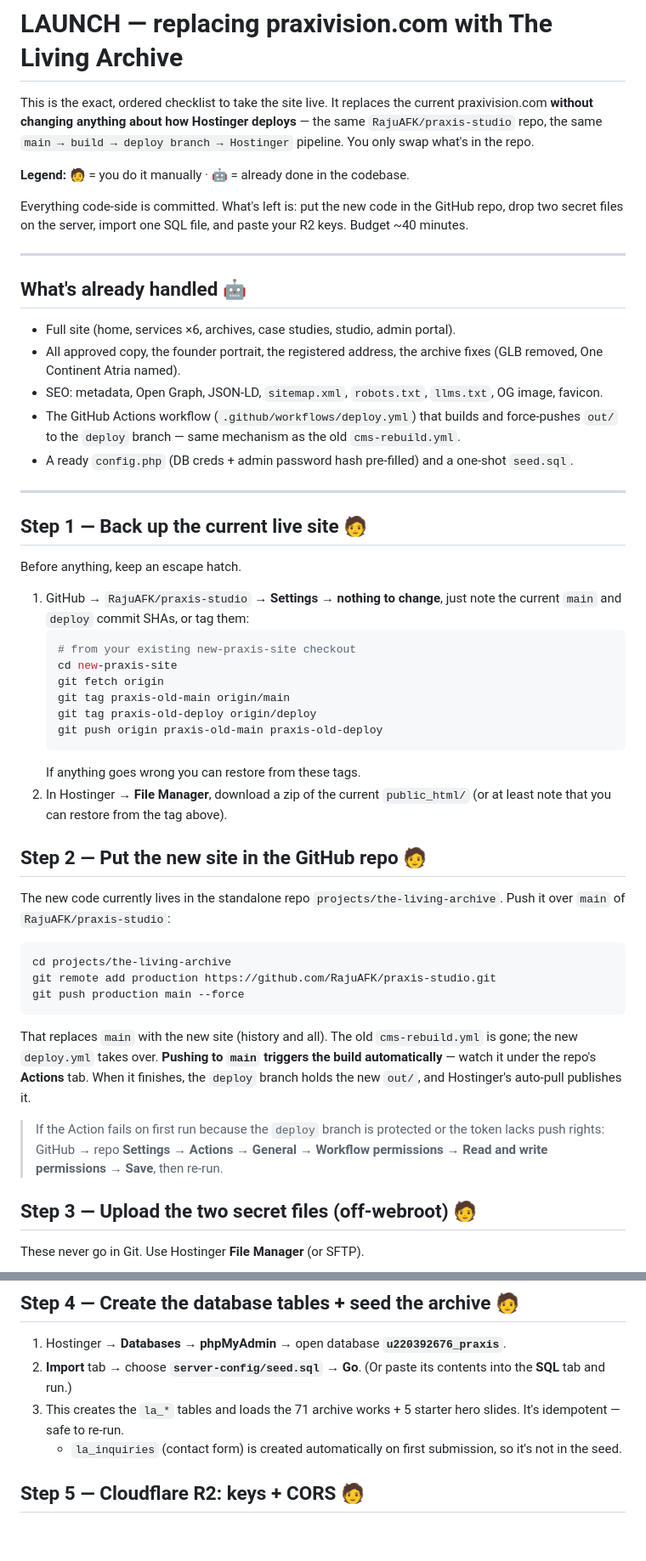
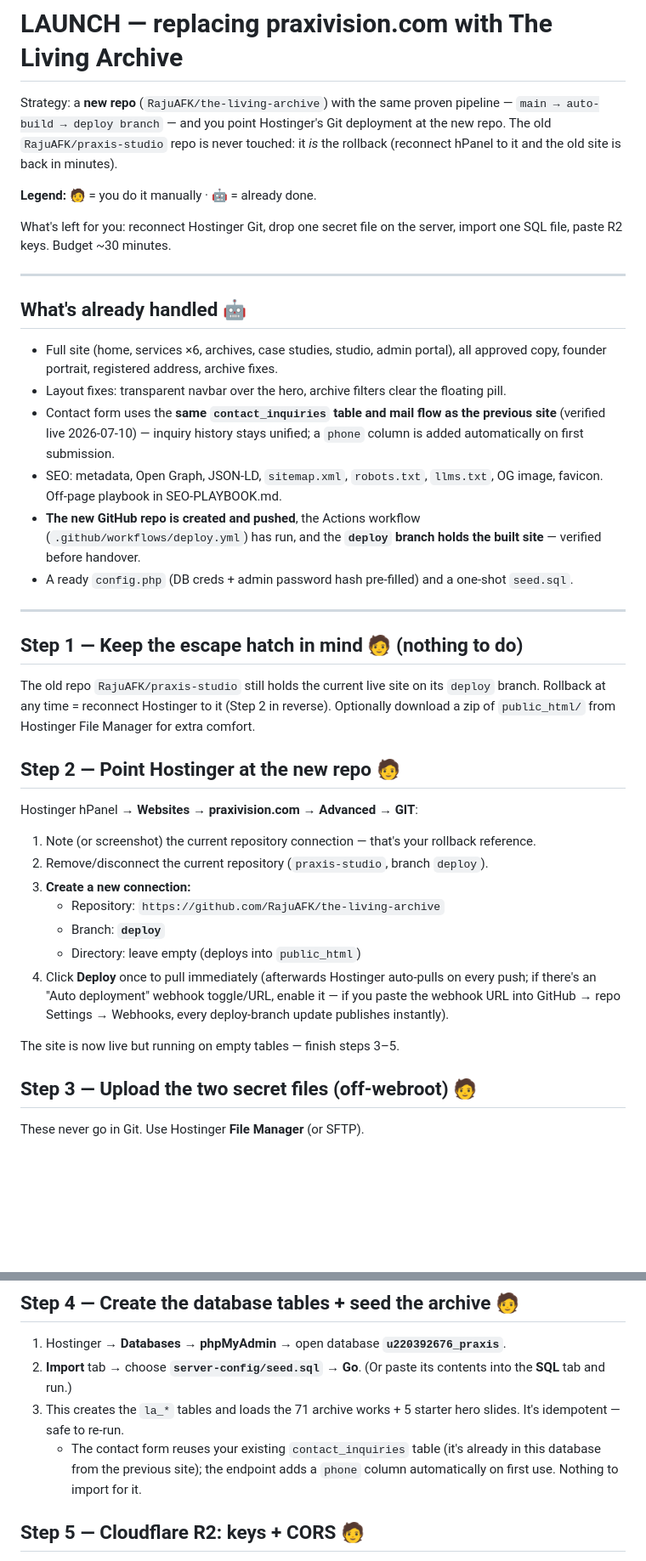
Before and after one commit to RajuAFK/the-living-archive, a Markdown page: LAUNCH.md, 2 parts joined by grey strips. Shown at 85% size. GitHub-like rendering; blank space fills up the shorter version.

Commit message:
LAUNCH.md: new-repo deploy strategy, contact_inquiries notes
Co-Authored-By: Claude Fable 5 <noreply@anthropic.com>

````diff
--- a/LAUNCH.md
+++ b/LAUNCH.md
@@ -1,71 +1,61 @@
 # LAUNCH — replacing praxivision.com with The Living Archive
 
-This is the exact, ordered checklist to take the site live. It replaces the
-current praxivision.com **without changing anything about how Hostinger
-deploys** — the same `RajuAFK/praxis-studio` repo, the same `main → build →
-deploy branch → Hostinger` pipeline. You only swap what's in the repo.
+Strategy: a **new repo** (`RajuAFK/the-living-archive`) with the same proven
+pipeline — `main → auto-build → deploy branch` — and you point Hostinger's Git
+deployment at the new repo. The old `RajuAFK/praxis-studio` repo is never
+touched: it *is* the rollback (reconnect hPanel to it and the old site is back
+in minutes).
 
-**Legend:** 🧑 = you do it manually · 🤖 = already done in the codebase.
+**Legend:** 🧑 = you do it manually · 🤖 = already done.
 
-Everything code-side is committed. What's left is: put the new code in the
-GitHub repo, drop two secret files on the server, import one SQL file, and
-paste your R2 keys. Budget ~40 minutes.
+What's left for you: reconnect Hostinger Git, drop one secret file on the
+server, import one SQL file, paste R2 keys. Budget ~30 minutes.
 
 ---
 
 ## What's already handled 🤖
 
-- Full site (home, services ×6, archives, case studies, studio, admin portal).
-- All approved copy, the founder portrait, the registered address, the archive
-  fixes (GLB removed, One Continent Atria named).
+- Full site (home, services ×6, archives, case studies, studio, admin portal),
+  all approved copy, founder portrait, registered address, archive fixes.
+- Layout fixes: transparent navbar over the hero, archive filters clear the
+  floating pill.
+- Contact form uses the **same `contact_inquiries` table and mail flow as the
+  previous site** (verified live 2026-07-10) — inquiry history stays unified;
+  a `phone` column is added automatically on first submission.
 - SEO: metadata, Open Graph, JSON-LD, `sitemap.xml`, `robots.txt`, `llms.txt`,
-  OG image, favicon.
-- The GitHub Actions workflow (`.github/workflows/deploy.yml`) that builds and
-  force-pushes `out/` to the `deploy` branch — same mechanism as the old
-  `cms-rebuild.yml`.
+  OG image, favicon. Off-page playbook in SEO-PLAYBOOK.md.
+- **The new GitHub repo is created and pushed**, the Actions workflow
+  (`.github/workflows/deploy.yml`) has run, and the **`deploy` branch holds the
+  built site** — verified before handover.
 - A ready `config.php` (DB creds + admin password hash pre-filled) and a
   one-shot `seed.sql`.
 
 ---
 
-## Step 1 — Back up the current live site 🧑
+## Step 1 — Keep the escape hatch in mind 🧑 (nothing to do)
 
-Before anything, keep an escape hatch.
+The old repo `RajuAFK/praxis-studio` still holds the current live site on its
+`deploy` branch. Rollback at any time = reconnect Hostinger to it (Step 2 in
+reverse). Optionally download a zip of `public_html/` from Hostinger File
+Manager for extra comfort.
 
-1. GitHub → `RajuAFK/praxis-studio` → **Settings → nothing to change**, just
-   note the current `main` and `deploy` commit SHAs, or tag them:
-   ```bash
-   # from your existing new-praxis-site checkout
-   cd new-praxis-site
-   git fetch origin
-   git tag praxis-old-main origin/main
-   git tag praxis-old-deploy origin/deploy
-   git push origin praxis-old-main praxis-old-deploy
-   ```
-   If anything goes wrong you can restore from these tags.
-2. In Hostinger → **File Manager**, download a zip of the current
-   `public_html/` (or at least note that you can restore from the tag above).
+## Step 2 — Point Hostinger at the new repo 🧑
 
-## Step 2 — Put the new site in the GitHub repo 🧑
+Hostinger hPanel → **Websites → praxivision.com → Advanced → GIT**:
 
-The new code currently lives in the standalone repo
-`projects/the-living-archive`. Push it over `main` of `RajuAFK/praxis-studio`:
+1. Note (or screenshot) the current repository connection — that's your
+   rollback reference.
+2. Remove/disconnect the current repository (`praxis-studio`, branch `deploy`).
+3. **Create a new connection:**
+   - Repository: `https://github.com/RajuAFK/the-living-archive`
+   - Branch: **`deploy`**
+   - Directory: leave empty (deploys into `public_html`)
+4. Click **Deploy** once to pull immediately (afterwards Hostinger auto-pulls
+   on every push; if there's an "Auto deployment" webhook toggle/URL, enable it
+   — if you paste the webhook URL into GitHub → repo Settings → Webhooks, every
+   deploy-branch update publishes instantly).
 
-```bash
-cd projects/the-living-archive
-git remote add production https://github.com/RajuAFK/praxis-studio.git
-git push production main --force
-```
-
-That replaces `main` with the new site (history and all). The old
-`cms-rebuild.yml` is gone; the new `deploy.yml` takes over. **Pushing to `main`
-triggers the build automatically** — watch it under the repo's **Actions** tab.
-When it finishes, the `deploy` branch holds the new `out/`, and Hostinger's
-auto-pull publishes it.
-
-> If the Action fails on first run because the `deploy` branch is protected or
-> the token lacks push rights: GitHub → repo **Settings → Actions → General →
-> Workflow permissions → Read and write permissions → Save**, then re-run.
+The site is now live but running on empty tables — finish steps 3–5.
 
 ## Step 3 — Upload the two secret files (off-webroot) 🧑
 
@@ -86,8 +76,9 @@ These never go in Git. Use Hostinger **File Manager** (or SFTP).
    (Or paste its contents into the **SQL** tab and run.)
 3. This creates the `la_*` tables and loads the 71 archive works + 5 starter
    hero slides. It's idempotent — safe to re-run.
-   - `la_inquiries` (contact form) is created automatically on first submission,
-     so it's not in the seed.
+   - The contact form reuses your existing `contact_inquiries` table (it's
+     already in this database from the previous site); the endpoint adds a
+     `phone` column automatically on first use. Nothing to import for it.
 
 ## Step 5 — Cloudflare R2: keys + CORS 🧑
 
````
Also changed, not shown: other parts of LAUNCH.md (+1 -1 lines), DEPLOY.md (+1 -1 lines).
